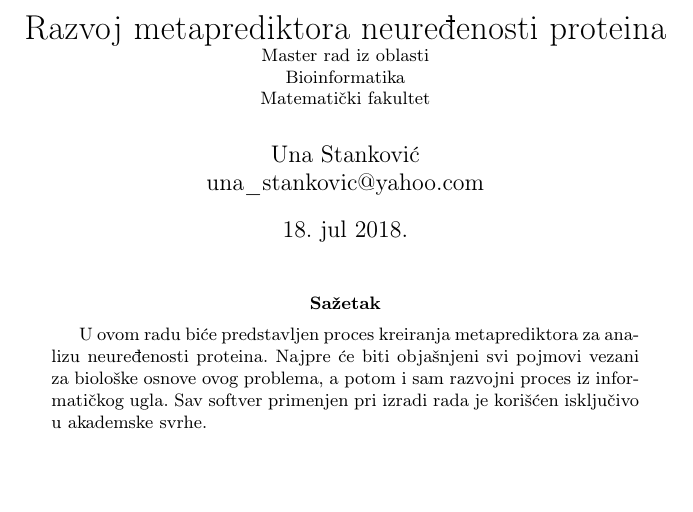
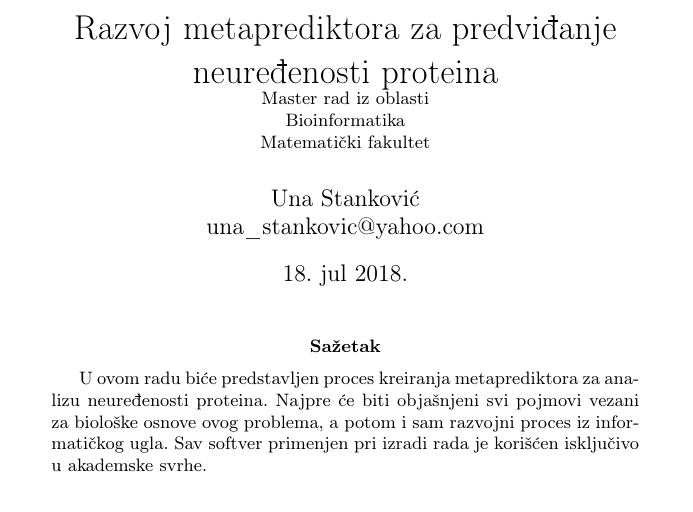
Before and after one commit to UnaStankovic/DisorderProteinsMetapredictor, a LaTeX document (rad_1.tex): part of page 1 of 9, cut so that both start at the same text, the shorter picture padded with empty space. Compiled offline with pdfLaTeX.

Commit message:
Changed title.

```diff
--- a/rad_1.tex
+++ b/rad_1.tex
@@ -19,7 +19,7 @@
 
 \begin{document}
 
-\title{Razvoj metaprediktora neuređenosti proteina\\ \small{Master rad iz oblasti\\Bioinformatika\\ Matematički fakultet}}
+\title{Razvoj metaprediktora za predviđanje neuređenosti proteina\\ \small{Master rad iz oblasti\\Bioinformatika\\ Matematički fakultet}}
 
 \author{Una Stanković\\ una\_stankovic@yahoo.com}
 \date{18.~jul 2018.}
```
Also changed, not shown: rad_1.pdf.
